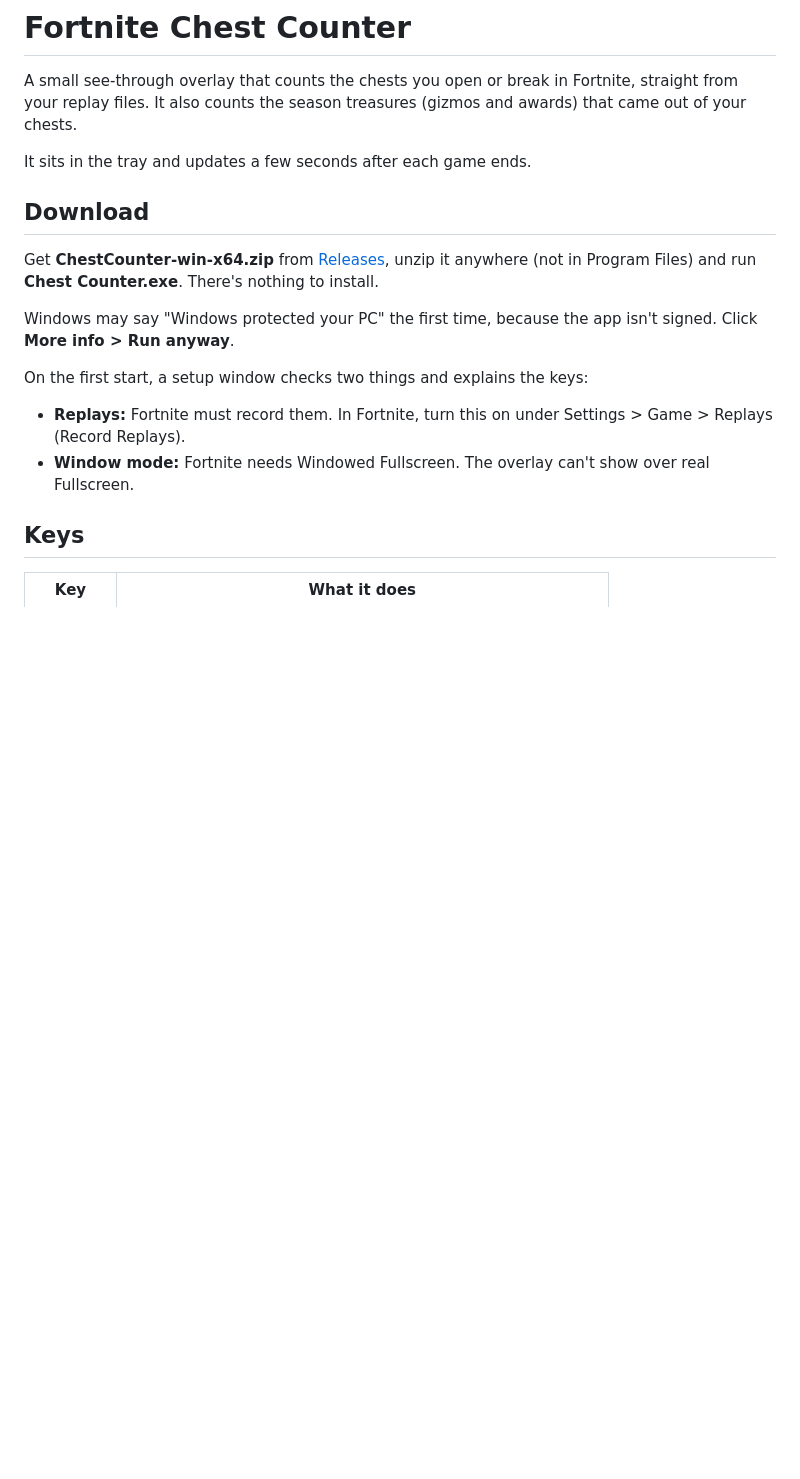
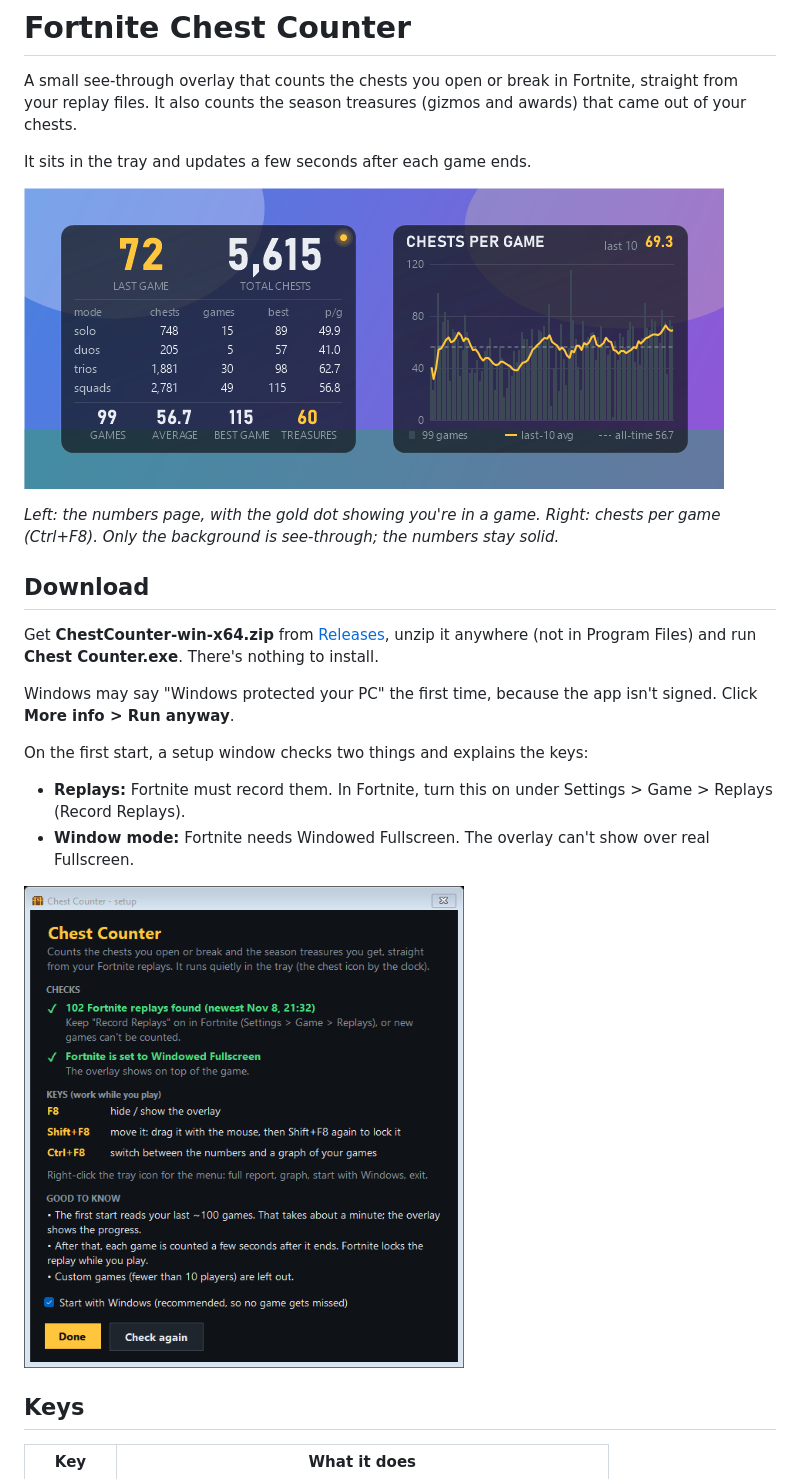
Before and after one commit to oneboyler/fortnite-chest-counter, a Markdown page: README.md, the part around the change. Rendered like a GitHub page; pictures changed too: docs/overlay.png (added), docs/setup.png (added); blank space fills up the shorter version.

Commit message:
README: add overlay and setup screenshots

```diff
--- a/README.md
+++ b/README.md
@@ -3,6 +3,10 @@
 A small see-through overlay that counts the chests you open or break in Fortnite, straight from your replay files. It also counts the season treasures (gizmos and awards) that came out of your chests.
 
 It sits in the tray and updates a few seconds after each game ends.
+
+![The overlay: numbers page and graph page (Ctrl+F8)](docs/overlay.png)
+
+*Left: the numbers page, with the gold dot showing you're in a game. Right: chests per game (Ctrl+F8). Only the background is see-through; the numbers stay solid.*
 
 ## Download
 
@@ -13,6 +17,8 @@ Windows may say "Windows protected your PC" the first time, because the app isn'
 On the first start, a setup window checks two things and explains the keys:
 - **Replays:** Fortnite must record them. In Fortnite, turn this on under Settings > Game > Replays (Record Replays).
 - **Window mode:** Fortnite needs Windowed Fullscreen. The overlay can't show over real Fullscreen.
+
+<img src="docs/setup.png" alt="The setup window on first start" width="440">
 
 ## Keys
 
```
